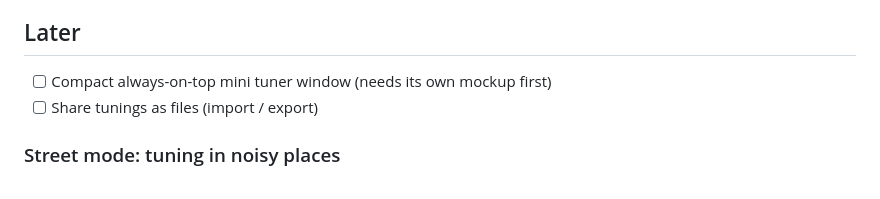
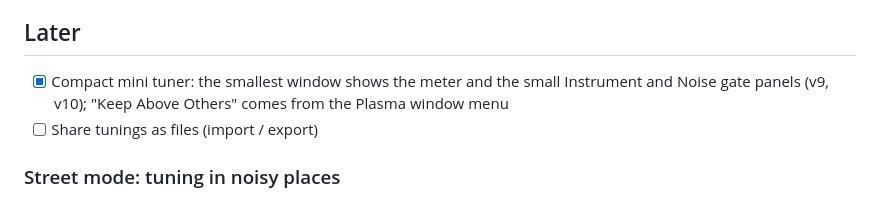
Before and after one commit to bewzaalex/kamerton, a Markdown page: docs/TODO.md, the part around the change. Rendered like a GitHub page.

```diff
--- a/docs/TODO.md
+++ b/docs/TODO.md
@@ -54,7 +54,7 @@ Mockups: [mockups/index.html](mockups/index.html) (open in a browser; v10 is the
 
 ## Later
 
-- [ ] Compact always-on-top mini tuner window (needs its own mockup first)
+- [x] Compact mini tuner: the smallest window shows the meter and the small Instrument and Noise gate panels (v9, v10); "Keep Above Others" comes from the Plasma window menu
 - [ ] Share tunings as files (import / export)
 
 ### Street mode: tuning in noisy places
```
Also changed, not shown: README.md (+6 -1 lines), docs/screenshots/small-dark.png (added).
